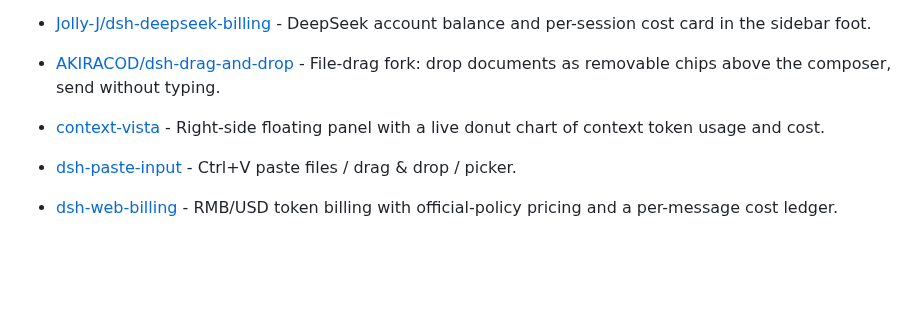
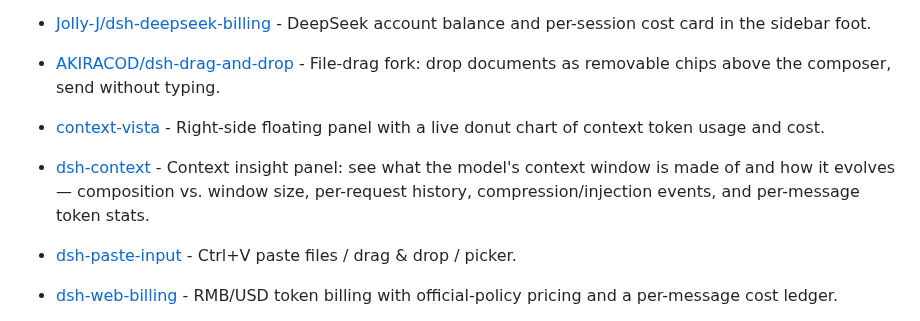
Before and after one commit to Andyqwe44/awesome-dsh-plugin, a Markdown page: README.en.md, the part around the change. Rendered like a GitHub page; blank space fills up the shorter version.

Commit message:
Add dsh-context to UI enhancements

```diff
--- a/README.en.md
+++ b/README.en.md
@@ -97,6 +97,7 @@ This project actively supports and acknowledges the [LINUX DO](https://linux.do)
 - [Jolly-J/dsh-deepseek-billing](https://github.com/Jolly-J/dsh-deepseek-billing) - DeepSeek account balance and per-session cost card in the sidebar foot.
 - [AKIRACOD/dsh-drag-and-drop](https://github.com/AKIRACOD/dsh-drag-and-drop) - File-drag fork: drop documents as removable chips above the composer, send without typing.
 - [context-vista](https://github.com/GooodWei/context-vista) - Right-side floating panel with a live donut chart of context token usage and cost.
+- [dsh-context](https://github.com/bowenliang123/dsh-context) - Context insight panel: see what the model's context window is made of and how it evolves — composition vs. window size, per-request history, compression/injection events, and per-message token stats.
 - [dsh-paste-input](https://github.com/dsh-external/dsh-paste-input) - Ctrl+V paste files / drag & drop / picker.
 - [dsh-web-billing](https://github.com/bpc-oss/dsh-web-billing) - RMB/USD token billing with official-policy pricing and a per-message cost ledger.
 - [dsh-pi-tui](https://github.com/lqhl/dsh-pi-tui) - Differential-rendering TUI front end with streaming markdown and tool cards.
```
Also changed, not shown: README.md (+1 -0 lines).
